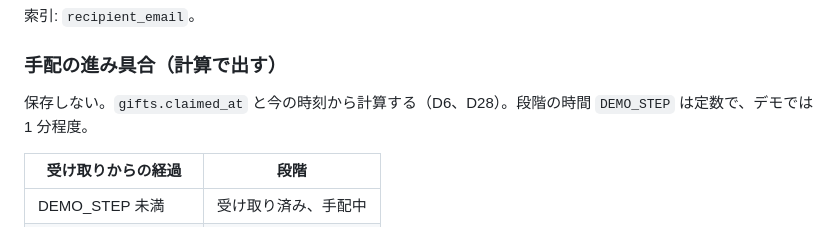
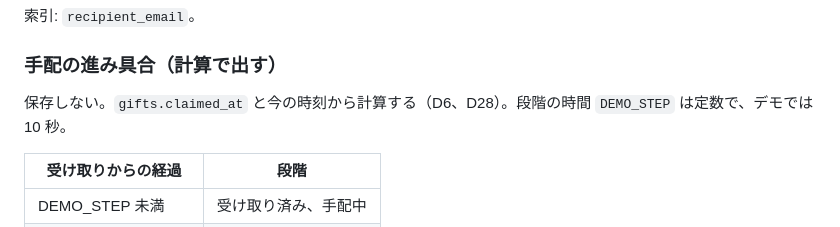
Before and after one commit to kenchasonakai/sake_app, a Markdown page: docs/data-model.md, the part around the change. Drawn GitHub-style.

```diff
--- a/docs/data-model.md
+++ b/docs/data-model.md
@@ -131,7 +131,7 @@ issued ──住所の送信──▶ claimed
 
 ### 手配の進み具合（計算で出す）
 
-保存しない。`gifts.claimed_at` と今の時刻から計算する（D6、D28）。段階の時間 `DEMO_STEP` は定数で、デモでは 1 分程度。
+保存しない。`gifts.claimed_at` と今の時刻から計算する（D6、D28）。段階の時間 `DEMO_STEP` は定数で、デモでは 10 秒。
 
 | 受け取りからの経過 | 段階 |
 | --- | --- |
```
Also changed, not shown: docs/decisions.md (+1 -1 lines), docs/flows.md (+1 -1 lines).
